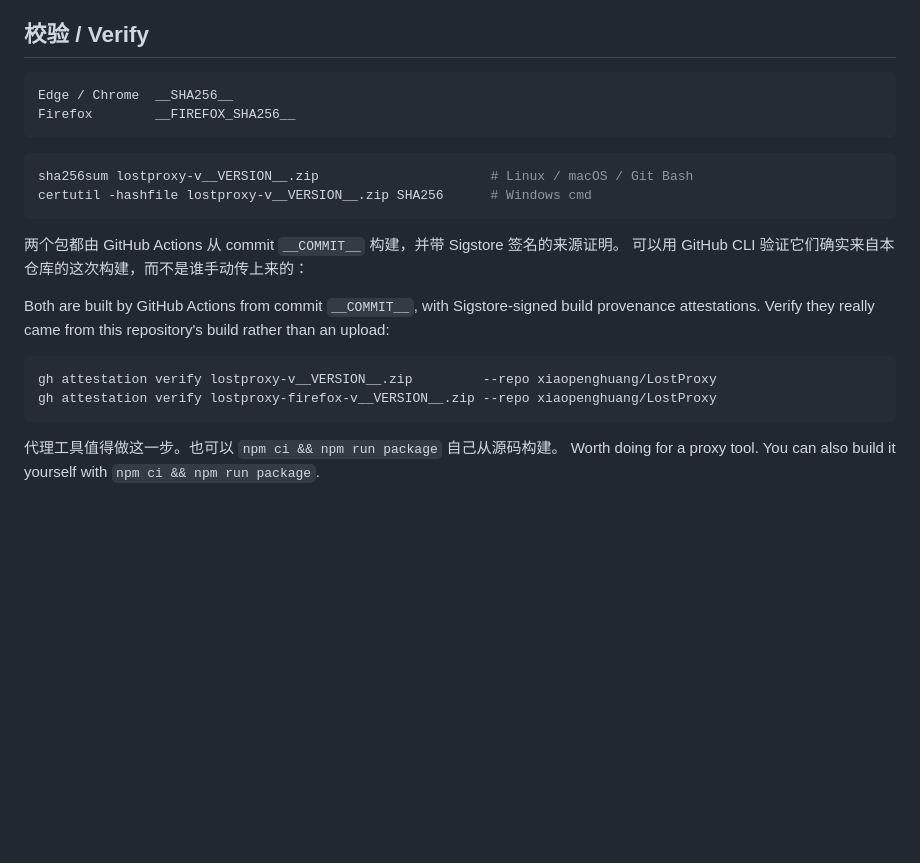
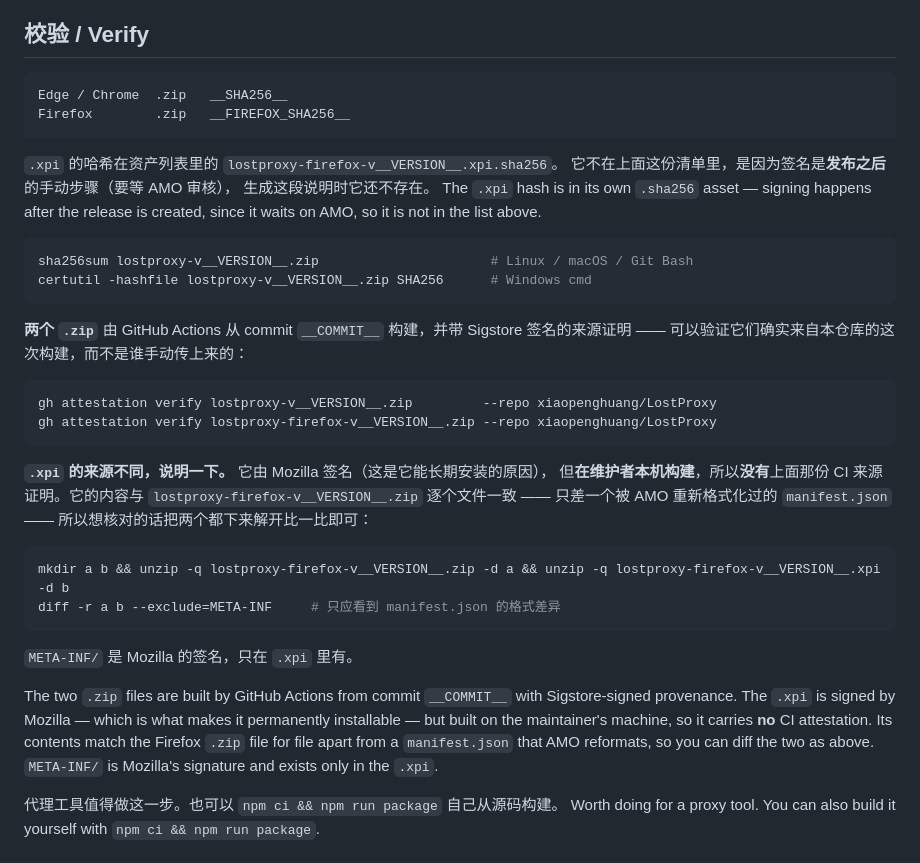
Before and after one commit to xiaopenghuang/LostProxy, a Markdown page: .github/release-notes.md, the part around the change. Drawn GitHub-style; blank space fills up the shorter version.

Commit message:
Point Firefox users at the signed .xpi, and be exact about its provenance
The signed xpi is now on the v0.4.0 release, so the notes template lists three
downloads instead of two and sends Firefox users to the .xpi. The .zip stays and
says why: it is the CI-built artifact carrying Sigstore provenance, for anyone
checking reproducibility, and it can only be loaded temporarily.

The verification section previously said "both archives are built by GitHub
Actions with Sigstore-signed provenance". With the xpi present that sentence
becomes false for one of the three artifacts — it is signed by Mozilla but built
locally, and carries no attestation. For a proxy tool, overstating where a binary
came from is not a detail. The section now separates the two provenance stories
and gives a diff command so anyone can check the xpi against the attested zip.
Ran that command: only the AMO-reformatted manifest.json differs, exactly as the
notes claim.

The xpi hash is not in the inline list because signing happens after the release
is created — it waits on AMO review — so at compose time the file does not exist.
The notes say that rather than leaving a gap.

Firefox install steps switched from unzip-and-load-temporary to installing the
xpi from about:addons, plus the routing-permission step for anyone who wants
rule-based routing.

Co-Authored-By: Claude Fable 5 <noreply@anthropic.com>

````diff
--- a/.github/release-notes.md
+++ b/.github/release-notes.md
@@ -86,25 +86,46 @@ so Firefox has no update source to check.
 ## 校验 / Verify
 
 ```
-Edge / Chrome  __SHA256__
-Firefox        __FIREFOX_SHA256__
+Edge / Chrome  .zip   __SHA256__
+Firefox        .zip   __FIREFOX_SHA256__
 ```
+
+`.xpi` 的哈希在资产列表里的 `lostproxy-firefox-v__VERSION__.xpi.sha256`。
+它不在上面这份清单里，是因为签名是**发布之后**的手动步骤（要等 AMO 审核），
+生成这段说明时它还不存在。
+The `.xpi` hash is in its own `.sha256` asset — signing happens after the release is created,
+since it waits on AMO, so it is not in the list above.
 
 ```bash
 sha256sum lostproxy-v__VERSION__.zip                      # Linux / macOS / Git Bash
 certutil -hashfile lostproxy-v__VERSION__.zip SHA256      # Windows cmd
 ```
 
-两个包都由 GitHub Actions 从 commit `__COMMIT__` 构建，并带 Sigstore 签名的来源证明。
-可以用 GitHub CLI 验证它们确实来自本仓库的这次构建，而不是谁手动传上来的：
-
-Both are built by GitHub Actions from commit `__COMMIT__`, with Sigstore-signed build provenance
-attestations. Verify they really came from this repository's build rather than an upload:
+**两个 `.zip`** 由 GitHub Actions 从 commit `__COMMIT__` 构建，并带 Sigstore 签名的来源证明 ——
+可以验证它们确实来自本仓库的这次构建，而不是谁手动传上来的：
 
 ```bash
 gh attestation verify lostproxy-v__VERSION__.zip         --repo xiaopenghuang/LostProxy
 gh attestation verify lostproxy-firefox-v__VERSION__.zip --repo xiaopenghuang/LostProxy
 ```
+
+**`.xpi` 的来源不同，说明一下。** 它由 Mozilla 签名（这是它能长期安装的原因），
+但**在维护者本机构建**，所以**没有**上面那份 CI 来源证明。它的内容与
+`lostproxy-firefox-v__VERSION__.zip` 逐个文件一致 —— 只差一个被 AMO 重新格式化过的
+`manifest.json` —— 所以想核对的话把两个都下来解开比一比即可：
+
+```bash
+mkdir a b && unzip -q lostproxy-firefox-v__VERSION__.zip -d a && unzip -q lostproxy-firefox-v__VERSION__.xpi -d b
+diff -r a b --exclude=META-INF     # 只应看到 manifest.json 的格式差异
+```
+
+`META-INF/` 是 Mozilla 的签名，只在 `.xpi` 里有。
+
+The two `.zip` files are built by GitHub Actions from commit `__COMMIT__` with Sigstore-signed
+provenance. The `.xpi` is signed by Mozilla — which is what makes it permanently installable —
+but built on the maintainer's machine, so it carries **no** CI attestation. Its contents match the
+Firefox `.zip` file for file apart from a `manifest.json` that AMO reformats, so you can diff the
+two as above. `META-INF/` is Mozilla's signature and exists only in the `.xpi`.
 
 代理工具值得做这一步。也可以 `npm ci && npm run package` 自己从源码构建。
 Worth doing for a proxy tool. You can also build it yourself with `npm ci && npm run package`.
````
